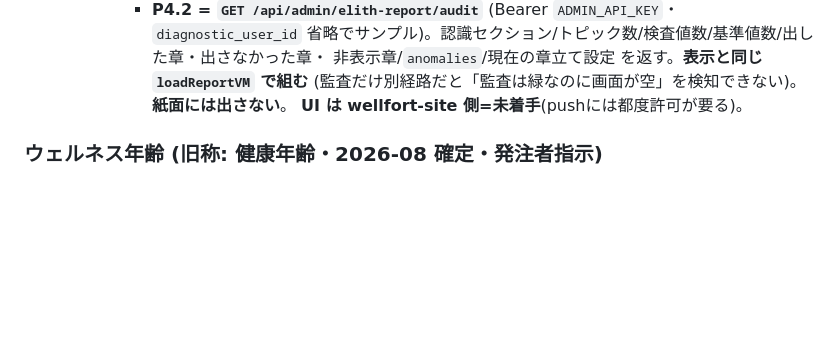
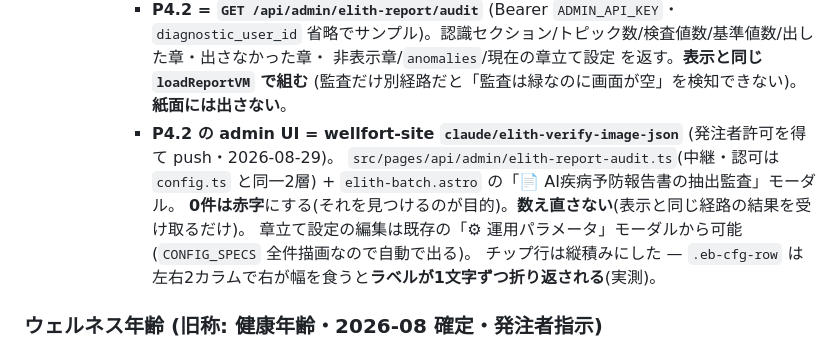
Before and after one commit to mirai-gpro-org/Scan-Chat-AI, a Markdown page: CLAUDE.md, the part around the change. GitHub-like rendering; blank space fills up the shorter version.

```diff
--- a/CLAUDE.md
+++ b/CLAUDE.md
@@ -576,7 +576,12 @@ env は「現在値が見えない」「変えるたびに再デプロイが要
         省略でサンプル)。認識セクション/トピック数/検査値数/基準値数/出した章・出さなかった章・
         非表示章/`anomalies`/現在の章立て設定 を返す。**表示と同じ `loadReportVM` で組む**
         (監査だけ別経路だと「監査は緑なのに画面が空」を検知できない)。**紙面には出さない**。
-        **UI は wellfort-site 側=未着手**(pushには都度許可が要る)。
+      - **P4.2 の admin UI = wellfort-site `claude/elith-verify-image-json`** (発注者許可を得て push・2026-08-29)。
+        `src/pages/api/admin/elith-report-audit.ts`(中継・認可は `config.ts` と同一2層) +
+        `elith-batch.astro` の「📄 AI疾病予防報告書の抽出監査」モーダル。
+        **0件は赤字**にする(それを見つけるのが目的)。**数え直さない**(表示と同じ経路の結果を受け取るだけ)。
+        章立て設定の編集は既存の「⚙ 運用パラメータ」モーダルから可能(`CONFIG_SPECS` 全件描画なので自動で出る)。
+        チップ行は縦積みにした — `.eb-cfg-row` は左右2カラムで右が幅を食うと**ラベルが1文字ずつ折り返される**(実測)。
 
 ### ウェルネス年齢 (旧称: 健康年齢・2026-08 確定・発注者指示)
 - **名称は「ウェルネス年齢」**。画面・帳票・ドキュメントの表示名は全部これ。
```
Also changed, not shown: docs/elith/ai_prevention_report_generation_spec.md (+20 -1 lines).
